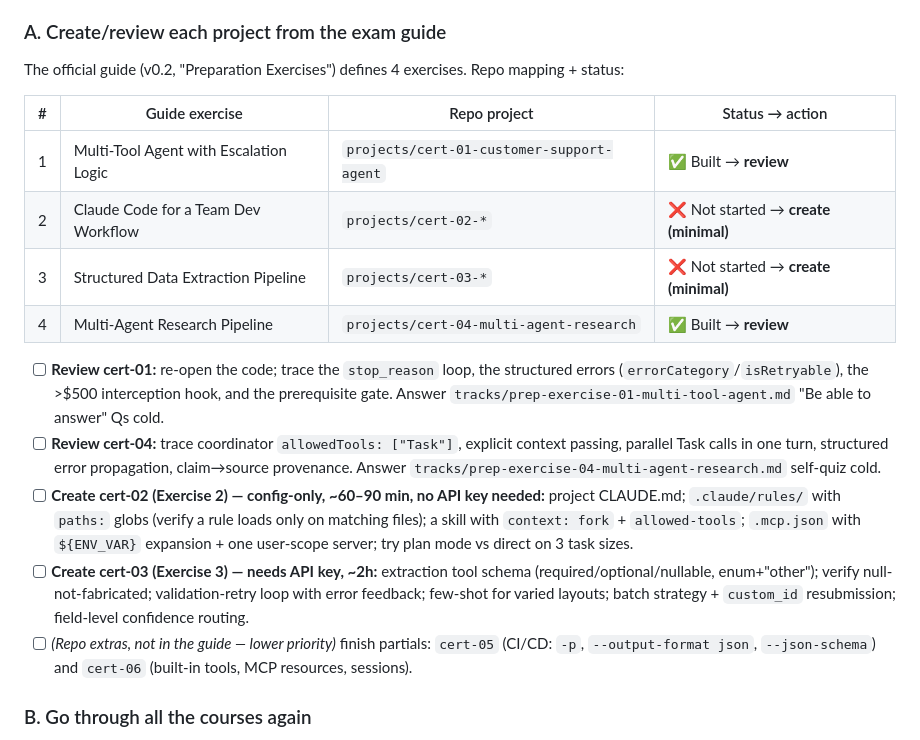
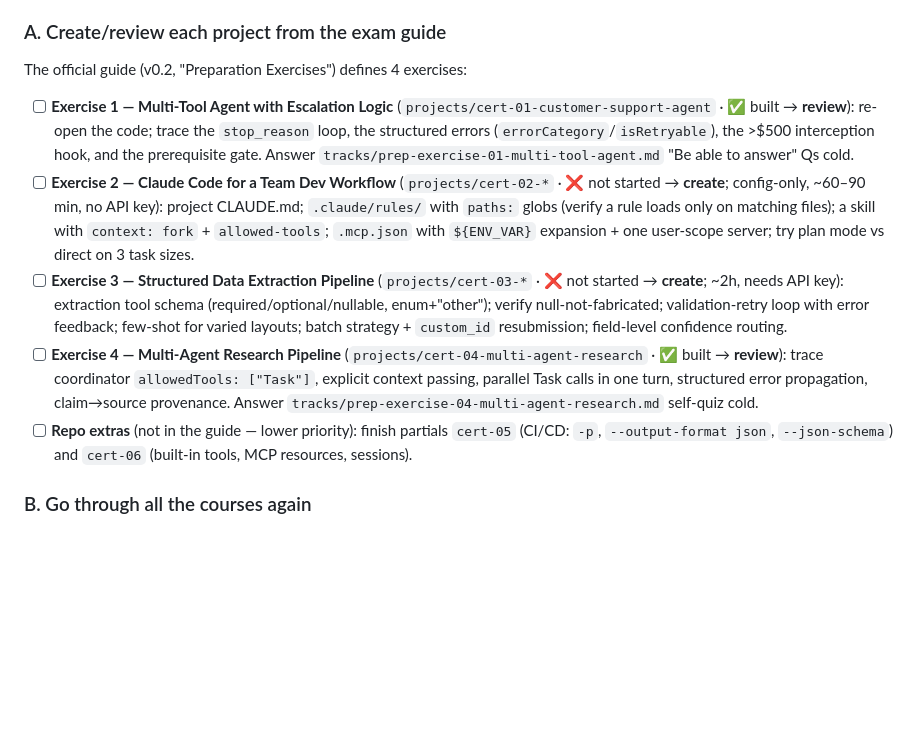
Before and after one commit to bhimanshukalra/anthropic-learning-journey, a Markdown page: certification/EXAM-WEEK-CHECKLIST.md, the part around the change. Rendered like a GitHub page; blank space fills up the shorter version.

```diff
--- a/certification/EXAM-WEEK-CHECKLIST.md
+++ b/certification/EXAM-WEEK-CHECKLIST.md
@@ -141,30 +141,29 @@ fresh mock collapses (<14/20) — very unlikely given the 1 Jul result.
 
 ### A. Create/review each project from the exam guide
 
-The official guide (v0.2, "Preparation Exercises") defines 4 exercises. Repo mapping + status:
+The official guide (v0.2, "Preparation Exercises") defines 4 exercises:
 
-| # | Guide exercise | Repo project | Status → action |
-|---|---------------|--------------|-----------------|
-| 1 | Multi-Tool Agent with Escalation Logic | `projects/cert-01-customer-support-agent` | ✅ Built → **review** |
-| 2 | Claude Code for a Team Dev Workflow | `projects/cert-02-*` | ❌ Not started → **create (minimal)** |
-| 3 | Structured Data Extraction Pipeline | `projects/cert-03-*` | ❌ Not started → **create (minimal)** |
-| 4 | Multi-Agent Research Pipeline | `projects/cert-04-multi-agent-research` | ✅ Built → **review** |
-
-- [ ] **Review cert-01:** re-open the code; trace the `stop_reason` loop, the structured errors
-      (`errorCategory`/`isRetryable`), the >$500 interception hook, and the prerequisite gate.
-      Answer `tracks/prep-exercise-01-multi-tool-agent.md` "Be able to answer" Qs cold.
-- [ ] **Review cert-04:** trace coordinator `allowedTools: ["Task"]`, explicit context passing,
-      parallel Task calls in one turn, structured error propagation, claim→source provenance.
-      Answer `tracks/prep-exercise-04-multi-agent-research.md` self-quiz cold.
-- [ ] **Create cert-02 (Exercise 2) — config-only, ~60–90 min, no API key needed:** project
-      CLAUDE.md; `.claude/rules/` with `paths:` globs (verify a rule loads only on matching
-      files); a skill with `context: fork` + `allowed-tools`; `.mcp.json` with `${ENV_VAR}`
-      expansion + one user-scope server; try plan mode vs direct on 3 task sizes.
-- [ ] **Create cert-03 (Exercise 3) — needs API key, ~2h:** extraction tool schema
-      (required/optional/nullable, enum+"other"); verify null-not-fabricated; validation-retry
-      loop with error feedback; few-shot for varied layouts; batch strategy + `custom_id`
-      resubmission; field-level confidence routing.
-- [ ] _(Repo extras, not in the guide — lower priority)_ finish partials: `cert-05` (CI/CD:
+- [ ] **Exercise 1 — Multi-Tool Agent with Escalation Logic**
+      (`projects/cert-01-customer-support-agent` · ✅ built → **review**): re-open the code;
+      trace the `stop_reason` loop, the structured errors (`errorCategory`/`isRetryable`),
+      the >$500 interception hook, and the prerequisite gate. Answer
+      `tracks/prep-exercise-01-multi-tool-agent.md` "Be able to answer" Qs cold.
+- [ ] **Exercise 2 — Claude Code for a Team Dev Workflow**
+      (`projects/cert-02-*` · ❌ not started → **create**; config-only, ~60–90 min, no API key):
+      project CLAUDE.md; `.claude/rules/` with `paths:` globs (verify a rule loads only on
+      matching files); a skill with `context: fork` + `allowed-tools`; `.mcp.json` with
+      `${ENV_VAR}` expansion + one user-scope server; try plan mode vs direct on 3 task sizes.
+- [ ] **Exercise 3 — Structured Data Extraction Pipeline**
+      (`projects/cert-03-*` · ❌ not started → **create**; ~2h, needs API key): extraction tool
+      schema (required/optional/nullable, enum+"other"); verify null-not-fabricated;
+      validation-retry loop with error feedback; few-shot for varied layouts; batch strategy +
+      `custom_id` resubmission; field-level confidence routing.
+- [ ] **Exercise 4 — Multi-Agent Research Pipeline**
+      (`projects/cert-04-multi-agent-research` · ✅ built → **review**): trace coordinator
+      `allowedTools: ["Task"]`, explicit context passing, parallel Task calls in one turn,
+      structured error propagation, claim→source provenance. Answer
+      `tracks/prep-exercise-04-multi-agent-research.md` self-quiz cold.
+- [ ] **Repo extras** (not in the guide — lower priority): finish partials `cert-05` (CI/CD:
       `-p`, `--output-format json`, `--json-schema`) and `cert-06` (built-in tools, MCP
       resources, sessions).
 
```
Also changed, not shown: README.md (+7 -0 lines).
